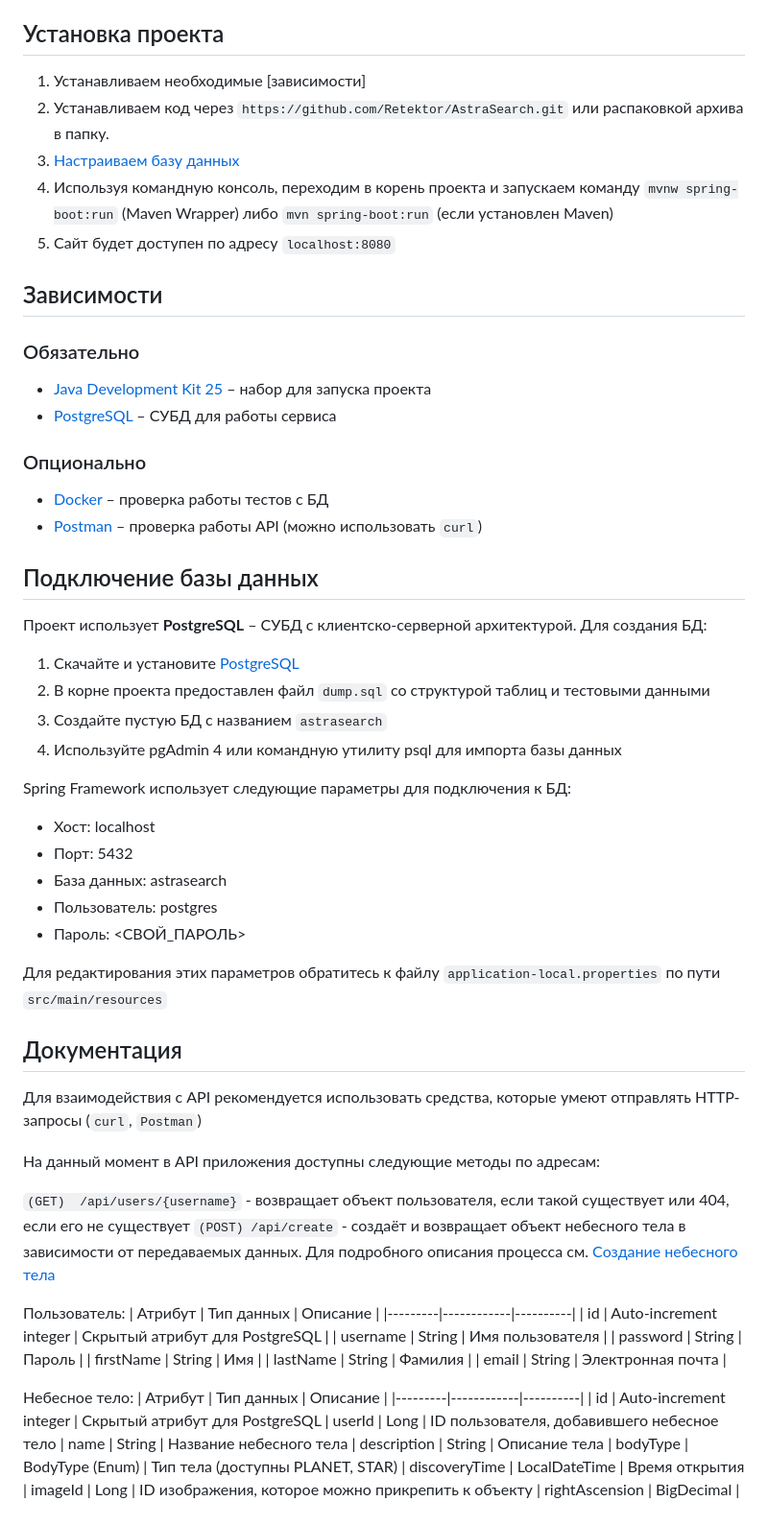
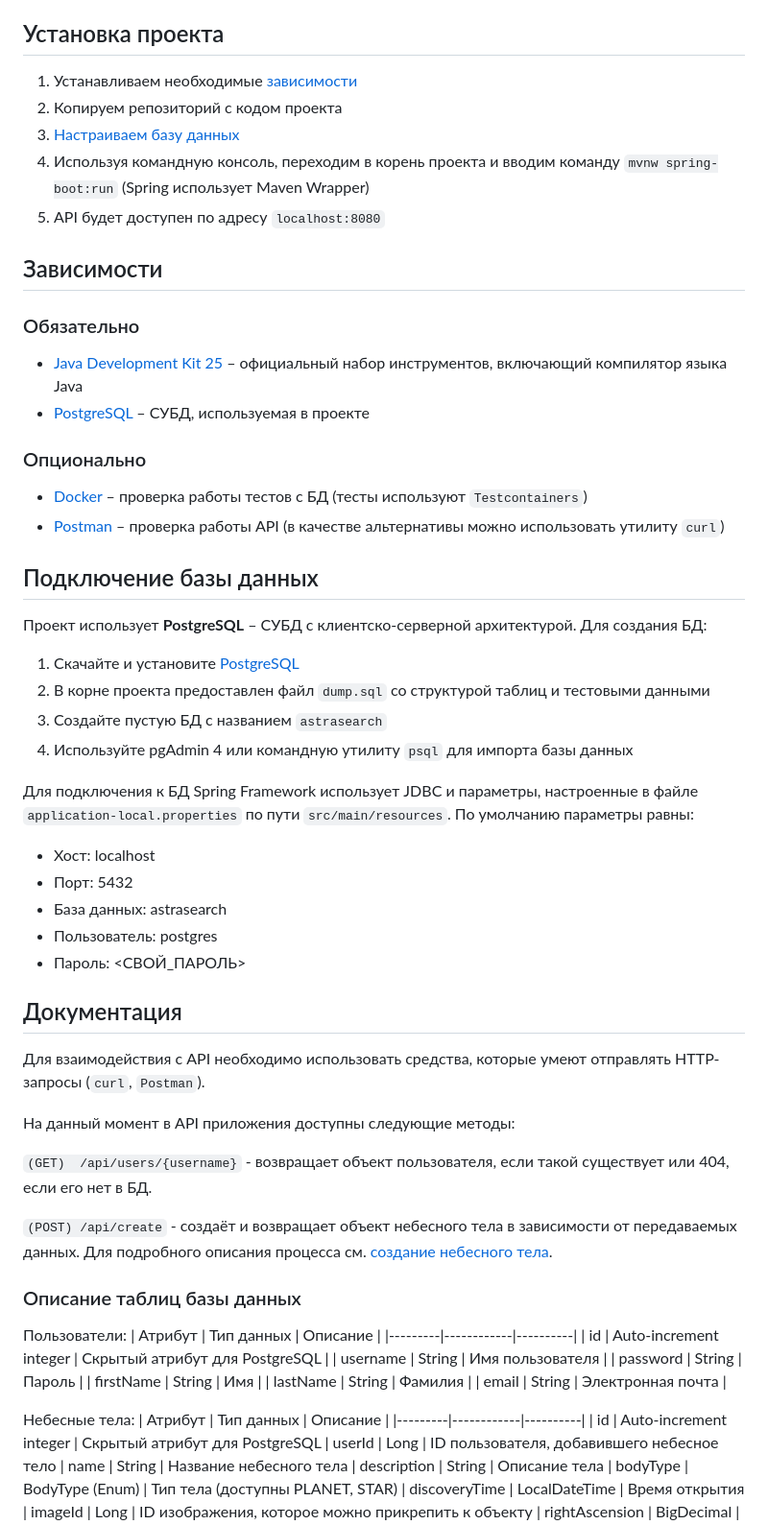
Before and after one commit to Retektor/AstraSearch, a Markdown page: README.md, the part around one of its changes. Shown at 96% size. Drawn GitHub-style.

```diff
--- a/README.md
+++ b/README.md
@@ -7,20 +7,20 @@
 - [Документация](#документация)
 
 ## Установка проекта
-1. Устанавливаем необходимые [зависимости]
-2. Устанавливаем код через `https://github.com/Retektor/AstraSearch.git` или распаковкой архива в папку.
-3. [Настраиваем базу данных](#Подключение-базы-данных)
-4. Используя командную консоль, переходим в корень проекта и запускаем команду `mvnw spring-boot:run` (Maven Wrapper) либо `mvn spring-boot:run` (если установлен Maven)
-5. Сайт будет доступен по адресу `localhost:8080`
+1. Устанавливаем необходимые [зависимости](#зависимости)
+2. Копируем репозиторий с кодом проекта
+3. [Настраиваем базу данных](#подключение-базы-данных)
+4. Используя командную консоль, переходим в корень проекта и вводим команду `mvnw spring-boot:run` (Spring использует Maven Wrapper)
+5. API будет доступен по адресу `localhost:8080`
 
 ## Зависимости
 ### Обязательно
-- [Java Development Kit 25](https://www.oracle.com/java/technologies/downloads/) – набор для запуска проекта
-- [PostgreSQL](https://www.postgresql.org/download/) – СУБД для работы сервиса
+- [Java Development Kit 25](https://www.oracle.com/java/technologies/downloads/) – официальный набор инструментов, включающий компилятор языка Java
+- [PostgreSQL](https://www.postgresql.org/download/) – СУБД, используемая в проекте
 
 ### Опционально
-- [Docker](https://www.docker.com/products/docker-desktop/) – проверка работы тестов с БД
-- [Postman](https://www.postman.com/downloads/) – проверка работы API (можно использовать `curl`)
+- [Docker](https://www.docker.com/products/docker-desktop/) – проверка работы тестов с БД (тесты используют `Testcontainers`)
+- [Postman](https://www.postman.com/downloads/) – проверка работы API (в качестве альтернативы можно использовать утилиту `curl`)
 
 ## Подключение базы данных
 Проект использует **PostgreSQL** – СУБД с клиентско-серверной архитектурой.
@@ -28,26 +28,26 @@
 1. Скачайте и установите [PostgreSQL](https://www.postgresql.org/download/)
 2. В корне проекта предоставлен файл `dump.sql` со структурой таблиц и тестовыми данными
 3. Создайте пустую БД с названием `astrasearch`
-4. Используйте pgAdmin 4 или командную утилиту psql для импорта базы данных
+4. Используйте pgAdmin 4 или командную утилиту `psql` для импорта базы данных
 
-Spring Framework использует следующие параметры для подключения к БД:
+Для подключения к БД Spring Framework использует JDBC и параметры, настроенные в файле `application-local.properties` по пути `src/main/resources`. По умолчанию параметры равны:
 - Хост: localhost
 - Порт: 5432
 - База данных: astrasearch
 - Пользователь: postgres
 - Пароль: <СВОЙ_ПАРОЛЬ>
 
-Для редактирования этих параметров обратитесь к файлу `application-local.properties` по пути `src/main/resources`
+## Документация
+Для взаимодействия с API необходимо использовать средства, которые умеют отправлять HTTP-запросы (`curl`, `Postman`).
 
-## Документация
-Для взаимодействия с API рекомендуется использовать средства, которые умеют отправлять HTTP-запросы (`curl`, `Postman`)
+На данный момент в API приложения доступны следующие методы:
 
-На данный момент в API приложения доступны следующие методы по адресам:
+`(GET)  /api/users/{username}` - возвращает объект пользователя, если такой существует или 404, если его нет в БД.
 
-`(GET)  /api/users/{username}` - возвращает объект пользователя, если такой существует или 404, если его не существует
-`(POST) /api/create` - создаёт и возвращает объект небесного тела в зависимости от передаваемых данных. Для подробного описания процесса см. [Создание небесного тела](#создание-небесного-тела)
+`(POST) /api/create` - создаёт и возвращает объект небесного тела в зависимости от передаваемых данных. Для подробного описания процесса см. [создание небесного тела](#создание-небесного-тела).
 
-Пользователь:
+### Описание таблиц базы данных
+Пользователи:
 | Атрибут | Тип данных | Описание |
 |---------|------------|----------|
 | id | Auto-increment integer | Скрытый атрибут для PostgreSQL |
@@ -57,7 +57,7 @@ Spring Framework использует следующие параметры дл
 | lastName | String | Фамилия |
 | email | String | Электронная почта |
 
-Небесное тело:
+Небесные тела:
 | Атрибут | Тип данных | Описание |
 |---------|------------|----------|
 | id | Auto-increment integer | Скрытый атрибут для PostgreSQL
```
Also changed, not shown: other parts of README.md (+52 -1 lines).
